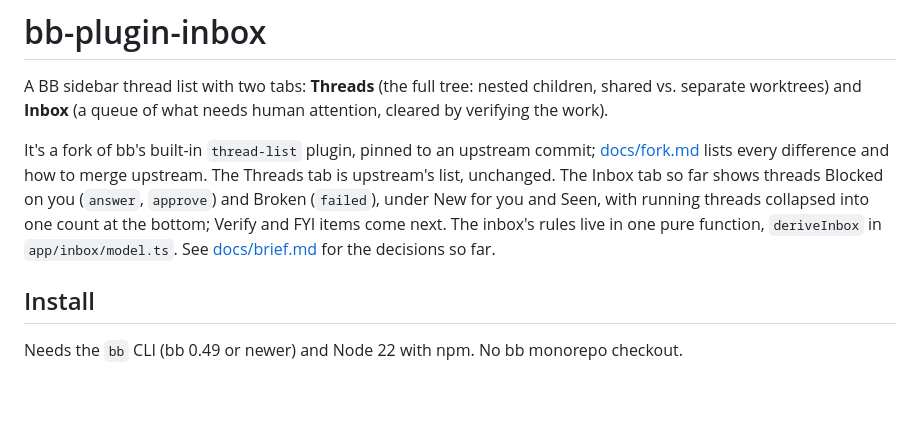
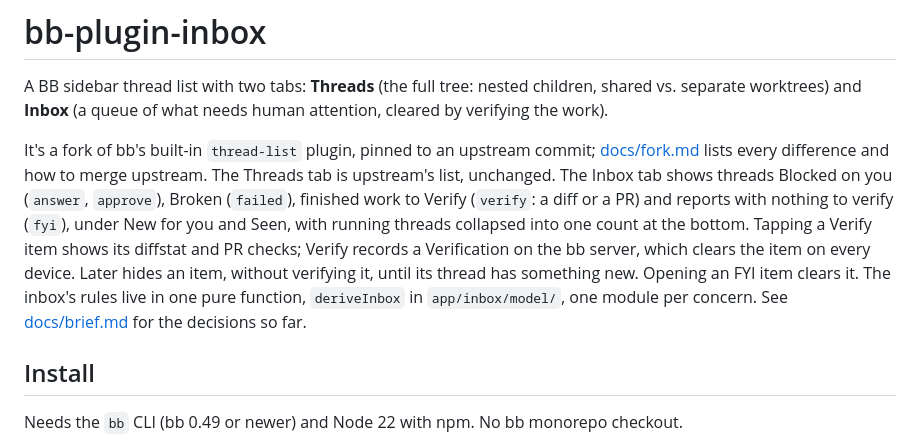
Before and after one commit to KaviiSuri/bb-plugin-inbox, a Markdown page: README.md, the part around the change. Drawn GitHub-style; blank space fills up the shorter version.

```diff
--- a/README.md
+++ b/README.md
@@ -2,7 +2,7 @@
 
 A BB sidebar thread list with two tabs: **Threads** (the full tree: nested children, shared vs. separate worktrees) and **Inbox** (a queue of what needs human attention, cleared by verifying the work).
 
-It's a fork of bb's built-in `thread-list` plugin, pinned to an upstream commit; [docs/fork.md](docs/fork.md) lists every difference and how to merge upstream. The Threads tab is upstream's list, unchanged. The Inbox tab so far shows threads Blocked on you (`answer`, `approve`) and Broken (`failed`), under New for you and Seen, with running threads collapsed into one count at the bottom; Verify and FYI items come next. The inbox's rules live in one pure function, `deriveInbox` in `app/inbox/model.ts`. See [docs/brief.md](docs/brief.md) for the decisions so far.
+It's a fork of bb's built-in `thread-list` plugin, pinned to an upstream commit; [docs/fork.md](docs/fork.md) lists every difference and how to merge upstream. The Threads tab is upstream's list, unchanged. The Inbox tab shows threads Blocked on you (`answer`, `approve`), Broken (`failed`), finished work to Verify (`verify`: a diff or a PR) and reports with nothing to verify (`fyi`), under New for you and Seen, with running threads collapsed into one count at the bottom. Tapping a Verify item shows its diffstat and PR checks; Verify records a Verification on the bb server, which clears the item on every device. Later hides an item, without verifying it, until its thread has something new. Opening an FYI item clears it. The inbox's rules live in one pure function, `deriveInbox` in `app/inbox/model/`, one module per concern. See [docs/brief.md](docs/brief.md) for the decisions so far.
 
 ## Install
 
```
Also changed, not shown: docs/screenshots/inbox-phone-verified-other-client.jpg (added), docs/screenshots/inbox-phone-verify-open.jpg (added), 10 other files.
